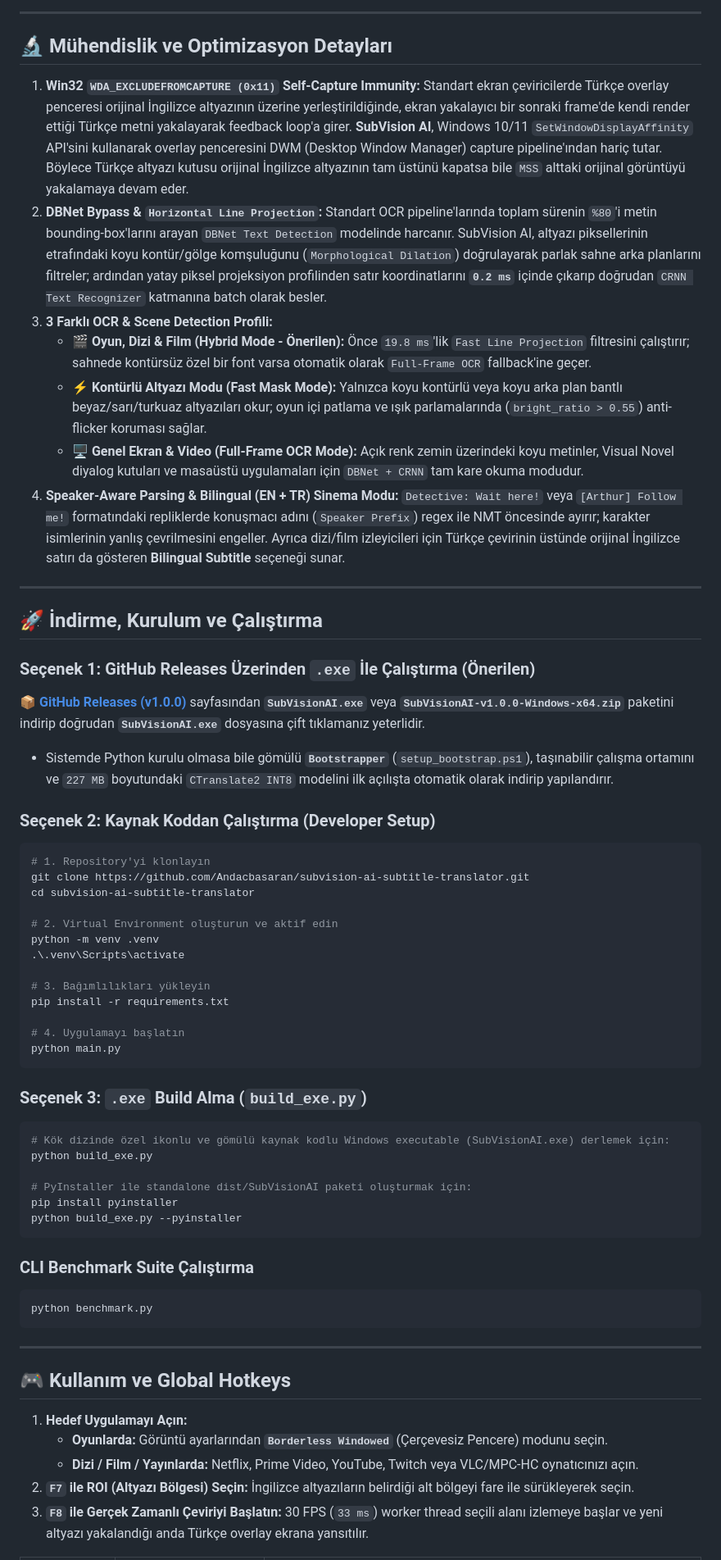
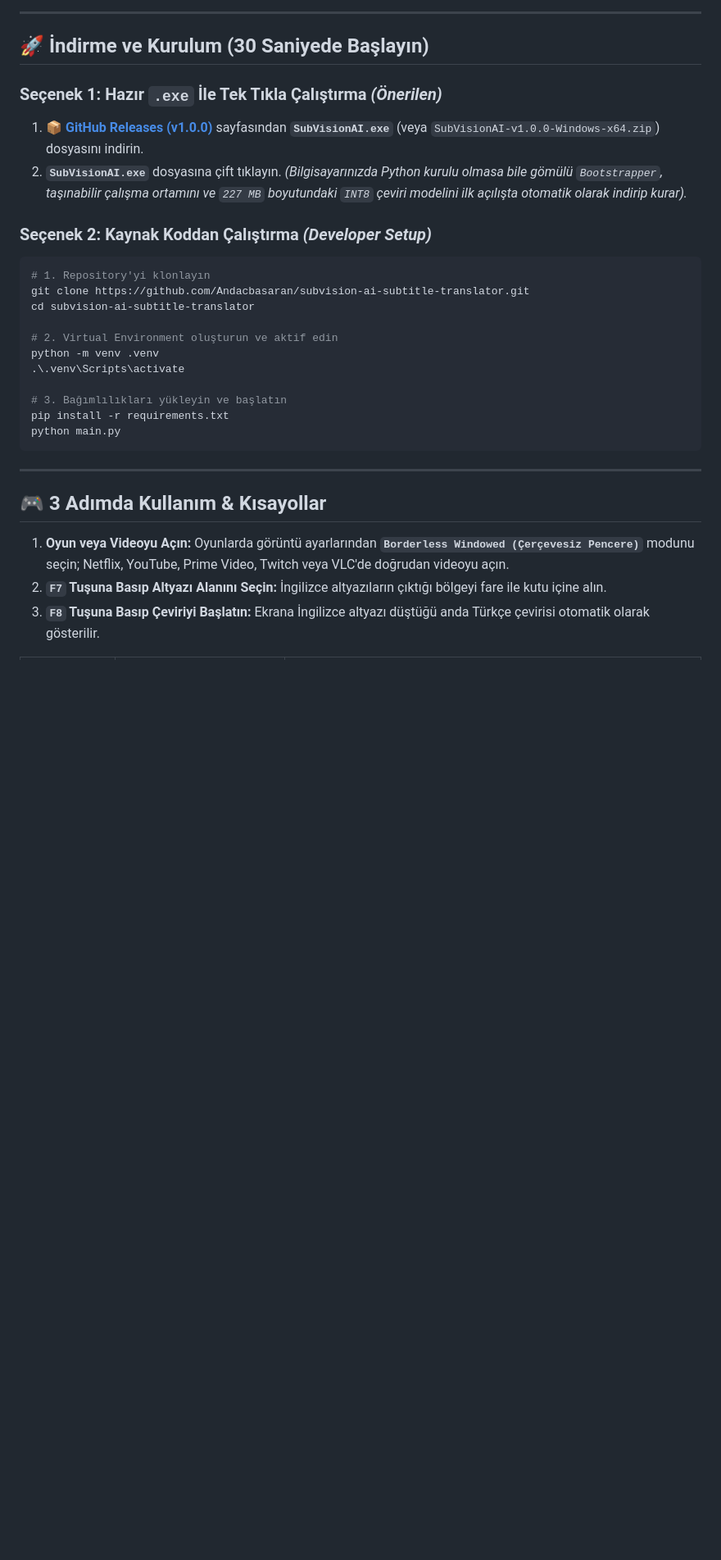
Before and after one commit to Andacbasaran/subvision-ai-subtitle-translator, a Markdown page: README.md, the part around one of its changes. Shown at 82% size. Rendered like a GitHub page; blank space fills up the shorter version.

````diff
--- a/README.md
+++ b/README.md
@@ -95,28 +119,14 @@ flowchart TD
 
 ---
 
-## 🔬 Mühendislik ve Optimizasyon Detayları
+## 🚀 İndirme ve Kurulum (30 Saniyede Başlayın)
 
-1. **Win32 `WDA_EXCLUDEFROMCAPTURE (0x11)` Self-Capture Immunity:**
-   Standart ekran çeviricilerde Türkçe overlay penceresi orijinal İngilizce altyazının üzerine yerleştirildiğinde, ekran yakalayıcı bir sonraki frame'de kendi render ettiği Türkçe metni yakalayarak feedback loop'a girer. **SubVision AI**, Windows 10/11 `SetWindowDisplayAffinity` API'sini kullanarak overlay penceresini DWM (Desktop Window Manager) capture pipeline'ından hariç tutar. Böylece Türkçe altyazı kutusu orijinal İngilizce altyazının tam üstünü kapatsa bile `MSS` alttaki orijinal görüntüyü yakalamaya devam eder.
-2. **DBNet Bypass & `Horizontal Line Projection`:**
-   Standart OCR pipeline'larında toplam sürenin `%80`'i metin bounding-box'larını arayan `DBNet Text Detection` modelinde harcanır. SubVision AI, altyazı piksellerinin etrafındaki koyu kontür/gölge komşuluğunu (`Morphological Dilation`) doğrulayarak parlak sahne arka planlarını filtreler; ardından yatay piksel projeksiyon profilinden satır koordinatlarını **`0.2 ms`** içinde çıkarıp doğrudan `CRNN Text Recognizer` katmanına batch olarak besler.
-3. **3 Farklı OCR & Scene Detection Profili:**
-   * 🎬 **Oyun, Dizi & Film (Hybrid Mode - Önerilen):** Önce `19.8 ms`'lik `Fast Line Projection` filtresini çalıştırır; sahnede kontürsüz özel bir font varsa otomatik olarak `Full-Frame OCR` fallback'ine geçer.
-   * ⚡ **Kontürlü Altyazı Modu (Fast Mask Mode):** Yalnızca koyu kontürlü veya koyu arka plan bantlı beyaz/sarı/turkuaz altyazıları okur; oyun içi patlama ve ışık parlamalarında (`bright_ratio > 0.55`) anti-flicker koruması sağlar.
-   * 🖥️ **Genel Ekran & Video (Full-Frame OCR Mode):** Açık renk zemin üzerindeki koyu metinler, Visual Novel diyalog kutuları ve masaüstü uygulamaları için `DBNet + CRNN` tam kare okuma modudur.
-4. **Speaker-Aware Parsing & Bilingual (EN + TR) Sinema Modu:**
-   `Detective: Wait here!` veya `[Arthur] Follow me!` formatındaki repliklerde konuşmacı adını (`Speaker Prefix`) regex ile NMT öncesinde ayırır; karakter isimlerinin yanlış çevrilmesini engeller. Ayrıca dizi/film izleyicileri için Türkçe çevirinin üstünde orijinal İngilizce satırı da gösteren **Bilingual Subtitle** seçeneği sunar.
+### Seçenek 1: Hazır `.exe` İle Tek Tıkla Çalıştırma *(Önerilen)*
+1. [**📦 GitHub Releases (v1.0.0)**](https://github.com/Andacbasaran/subvision-ai-subtitle-translator/releases/latest) sayfasından **`SubVisionAI.exe`** (veya `SubVisionAI-v1.0.0-Windows-x64.zip`) dosyasını indirin.
+2. **`SubVisionAI.exe`** dosyasına çift tıklayın.
+   *(Bilgisayarınızda Python kurulu olmasa bile gömülü `Bootstrapper`, taşınabilir çalışma ortamını ve `227 MB` boyutundaki `INT8` çeviri modelini ilk açılışta otomatik olarak indirip kurar).*
 
----
-
-## 🚀 İndirme, Kurulum ve Çalıştırma
-
-### Seçenek 1: GitHub Releases Üzerinden `.exe` İle Çalıştırma (Önerilen)
-[**📦 GitHub Releases (v1.0.0)**](https://github.com/Andacbasaran/subvision-ai-subtitle-translator/releases/latest) sayfasından **`SubVisionAI.exe`** veya **`SubVisionAI-v1.0.0-Windows-x64.zip`** paketini indirip doğrudan **`SubVisionAI.exe`** dosyasına çift tıklamanız yeterlidir.
-* Sistemde Python kurulu olmasa bile gömülü **`Bootstrapper`** (`setup_bootstrap.ps1`), taşınabilir çalışma ortamını ve `227 MB` boyutundaki `CTranslate2 INT8` modelini ilk açılışta otomatik olarak indirip yapılandırır.
-
-### Seçenek 2: Kaynak Koddan Çalıştırma (Developer Setup)
+### Seçenek 2: Kaynak Koddan Çalıştırma *(Developer Setup)*
 
 ```powershell
 # 1. Repository'yi klonlayın
@@ -127,39 +137,16 @@ cd subvision-ai-subtitle-translator
 python -m venv .venv
 .\.venv\Scripts\activate
 
-# 3. Bağımlılıkları yükleyin
+# 3. Bağımlılıkları yükleyin ve başlatın
 pip install -r requirements.txt
-
-# 4. Uygulamayı başlatın
 python main.py
-```
-
-### Seçenek 3: `.exe` Build Alma (`build_exe.py`)
-
-```powershell
-# Kök dizinde özel ikonlu ve gömülü kaynak kodlu Windows executable (SubVisionAI.exe) derlemek için:
-python build_exe.py
-
-# PyInstaller ile standalone dist/SubVisionAI paketi oluşturmak için:
-pip install pyinstaller
-python build_exe.py --pyinstaller
-```
-
-### CLI Benchmark Suite Çalıştırma
-
-```powershell
-python benchmark.py
 ```
 
 ---
 
-## 🎮 Kullanım ve Global Hotkeys
+## 🎮 3 Adımda Kullanım & Kısayollar
 
-1. **Hedef Uygulamayı Açın:**
-   * **Oyunlarda:** Görüntü ayarlarından **`Borderless Windowed`** (Çerçevesiz Pencere) modunu seçin.
-   * **Dizi / Film / Yayınlarda:** Netflix, Prime Video, YouTube, Twitch veya VLC/MPC-HC oynatıcınızı açın.
-2. **`F7` ile ROI (Altyazı Bölgesi) Seçin:**
-   İngilizce altyazıların belirdiği alt bölgeyi fare ile sürükleyerek seçin.
-3. **`F8` ile Gerçek Zamanlı Çeviriyi Başlatın:**
-   30 FPS (`33 ms`) worker thread seçili alanı izlemeye başlar ve yeni altyazı yakalandığı anda Türkçe overlay ekrana yansıtılır.
+1. **Oyun veya Videoyu Açın:** Oyunlarda görüntü ayarlarından **`Borderless Windowed (Çerçevesiz Pencere)`** modunu seçin; Netflix, YouTube, Prime Video, Twitch veya VLC'de doğrudan videoyu açın.
+2. **`F7` Tuşuna Basıp Altyazı Alanını Seçin:** İngilizce altyazıların çıktığı bölgeyi fare ile kutu içine alın.
+3. **`F8` Tuşuna Basıp Çeviriyi Başlatın:** Ekrana İngilizce altyazı düştüğü anda Türkçe çevirisi otomatik olarak gösterilir.
 
````
Also changed, not shown: other parts of README.md (+84 -60 lines), assets/app_icon.png, assets/benchmark_chart.png, assets/ui_preview.png, 4 other files.
